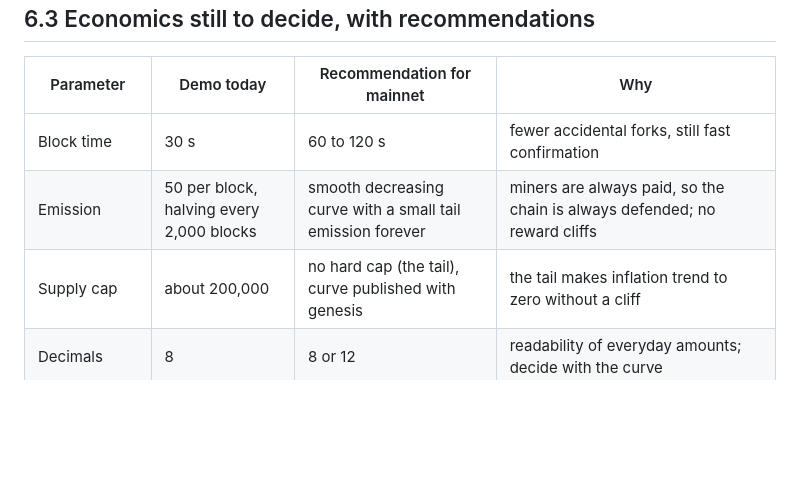
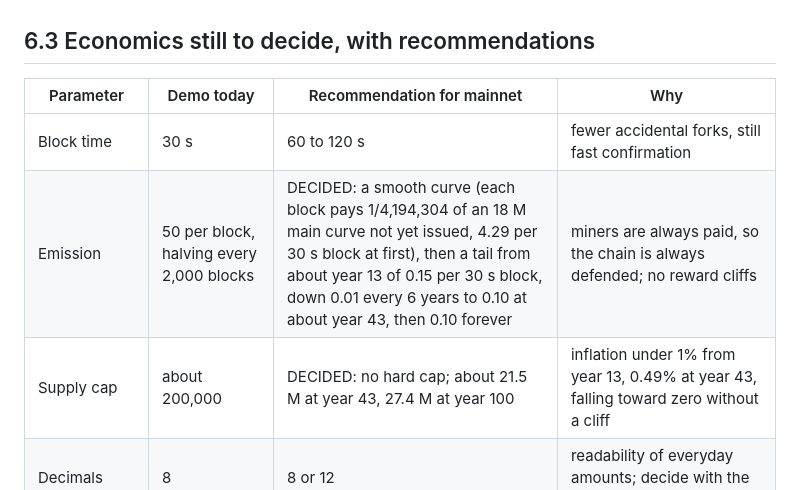
Before and after one commit to vesperorg/vesper, a Markdown page: docs/Vesper - The Complete Walkthrough.md, the part around the change. Rendered like a GitHub page; blank space fills up the shorter version.

```diff
--- a/docs/Vesper - The Complete Walkthrough.md
+++ b/docs/Vesper - The Complete Walkthrough.md
@@ -154,8 +154,8 @@ A privacy-coin community treats any pre-launch allocation as a sign the coin exi
 | Parameter | Demo today | Recommendation for mainnet | Why |
 |---|---|---|---|
 | Block time | 30 s | 60 to 120 s | fewer accidental forks, still fast confirmation |
-| Emission | 50 per block, halving every 2,000 blocks | smooth decreasing curve with a small tail emission forever | miners are always paid, so the chain is always defended; no reward cliffs |
-| Supply cap | about 200,000 | no hard cap (the tail), curve published with genesis | the tail makes inflation trend to zero without a cliff |
+| Emission | 50 per block, halving every 2,000 blocks | DECIDED: a smooth curve (each block pays 1/4,194,304 of an 18 M main curve not yet issued, 4.29 per 30 s block at first), then a tail from about year 13 of 0.15 per 30 s block, down 0.01 every 6 years to 0.10 at about year 43, then 0.10 forever | miners are always paid, so the chain is always defended; no reward cliffs |
+| Supply cap | about 200,000 | DECIDED: no hard cap; about 21.5 M at year 43, 27.4 M at year 100 | inflation under 1% from year 13, 0.49% at year 43, falling toward zero without a cliff |
 | Decimals | 8 | 8 or 12 | readability of everyday amounts; decide with the curve |
 | Difficulty algorithm | per-block ASERT-style step (done) | keep; retune the half-life with the mainnet block time | small chains get wrecked by hash-and-run miners otherwise |
 | Block size | at most 200 payments and 4,000,000 bytes | flexible with a penalty for sudden growth (Monero style) | privacy payments are large; fee auctions hurt; the byte cap keeps every block relayable |
```
Also changed, not shown: DECISIONS.md (+1 -0 lines).
